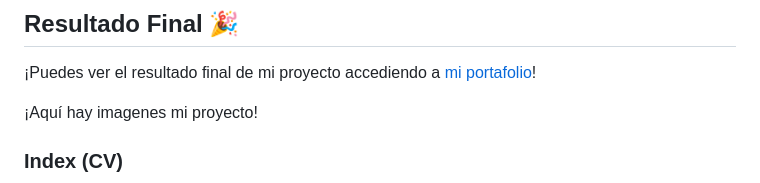
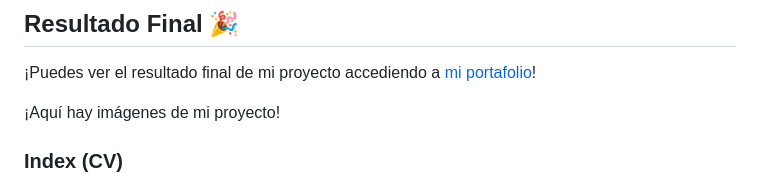
Before and after one commit to dieherram/dieherram.github.io, a Markdown page: README.md, the part around the change. GitHub-like rendering.

Commit message:
actualizacion archivo readme

```diff
--- a/README.md
+++ b/README.md
@@ -8,7 +8,7 @@ En este emocionante desafío, he actualizado mi curriculum y portafolio, hacién
 
 ¡Puedes ver el resultado final de mi proyecto accediendo a [mi portafolio](https://dieherram.github.io/)!
 
-¡Aquí hay imagenes mi proyecto!
+¡Aquí hay imágenes de mi proyecto!
 
 ### Index (CV)
 ![Captura de pantalla](./Screenshot-index.png)
```
